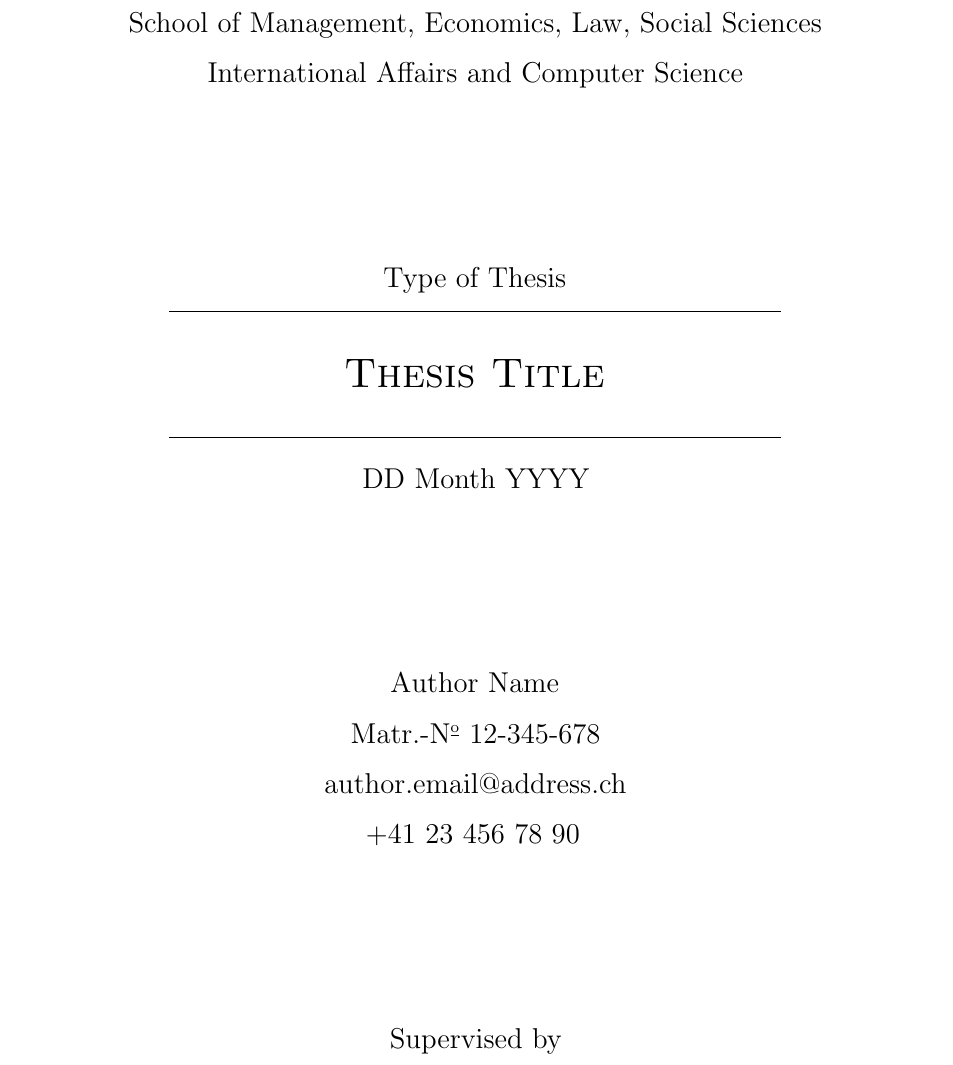
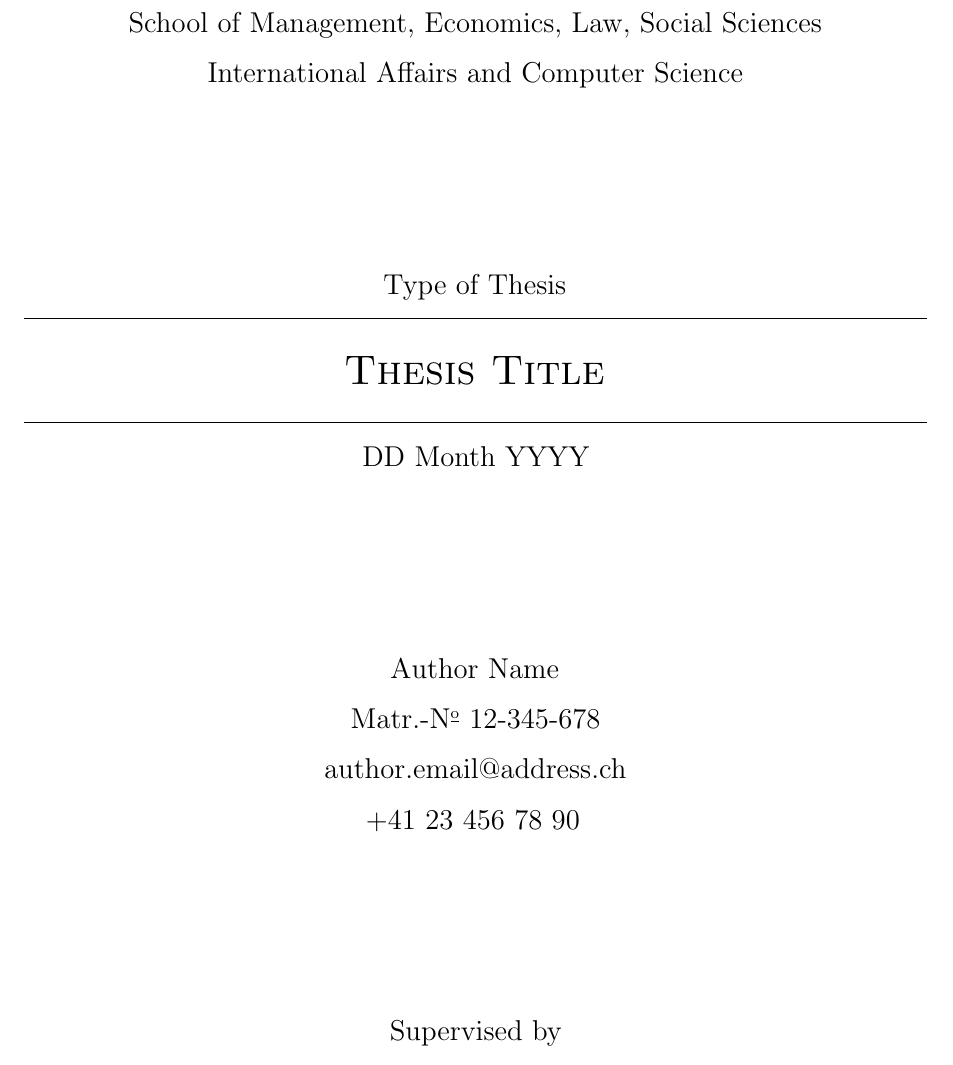
Before and after one commit to jonas-roeser/latex-thesis, a LaTeX thesis (main.tex, which reads 01_Front-matter/title-page.tex): part of page 1 of 21, cut so that both start at the same text. Compiled offline with pdfLaTeX.

Commit message:
change front page title formatting and spacing

```diff
--- a/01_Front-matter/title-page.tex
+++ b/01_Front-matter/title-page.tex
@@ -16,15 +16,19 @@
 
             Type of Thesis
 
-        \vspace{-.5\baselineskip}
+        \vspace{-.5ex}\vspace{-\fontcharht\font`A}
 
-            \rule{4.25in}{0.5pt}
+            \rule{\textwidth}{0.5pt}
 
-        \vspace{.5\baselineskip}
+        \vspace{-.25\baselineskip}{\LARGE\scshape\vspace{\fontcharht\font`A}}
 
             {\LARGE\scshape\thetitle}
 
-            \rule{4.25in}{0.5pt}
+        \vspace{-.25\baselineskip}
+
+            \rule{\textwidth}{0.5pt}
+
+        \vspace{-.5ex}
 
             \thedate
 
```
